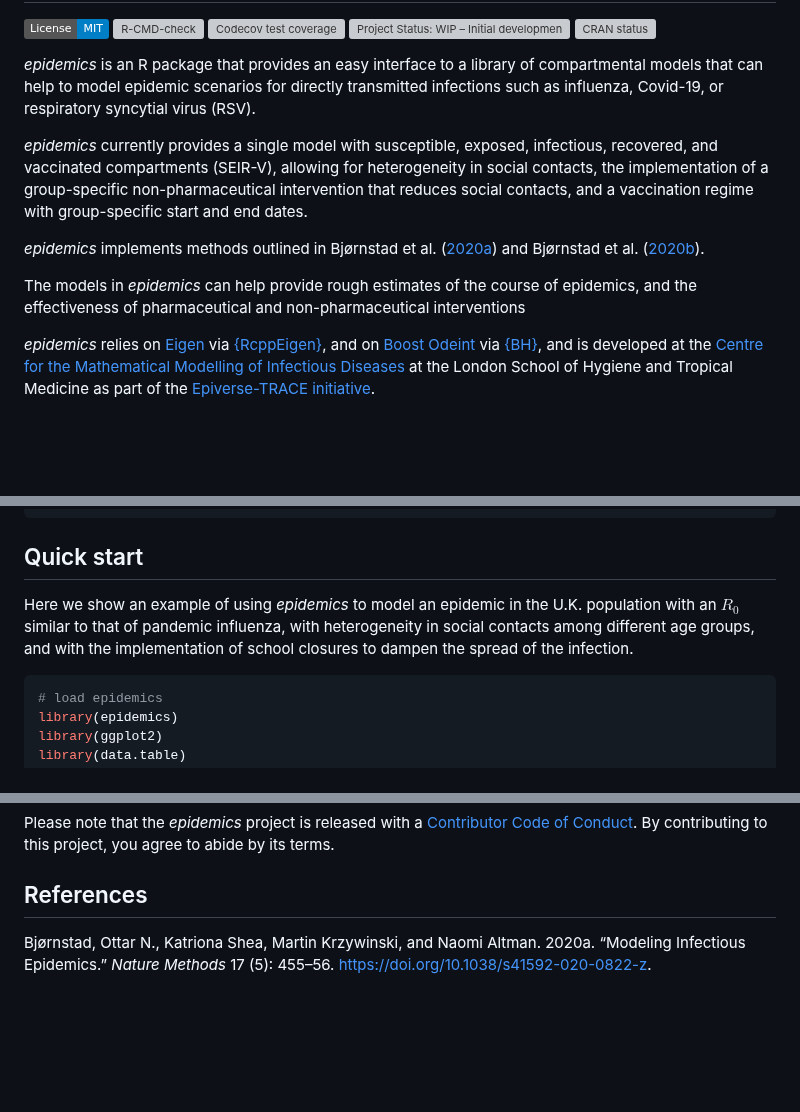
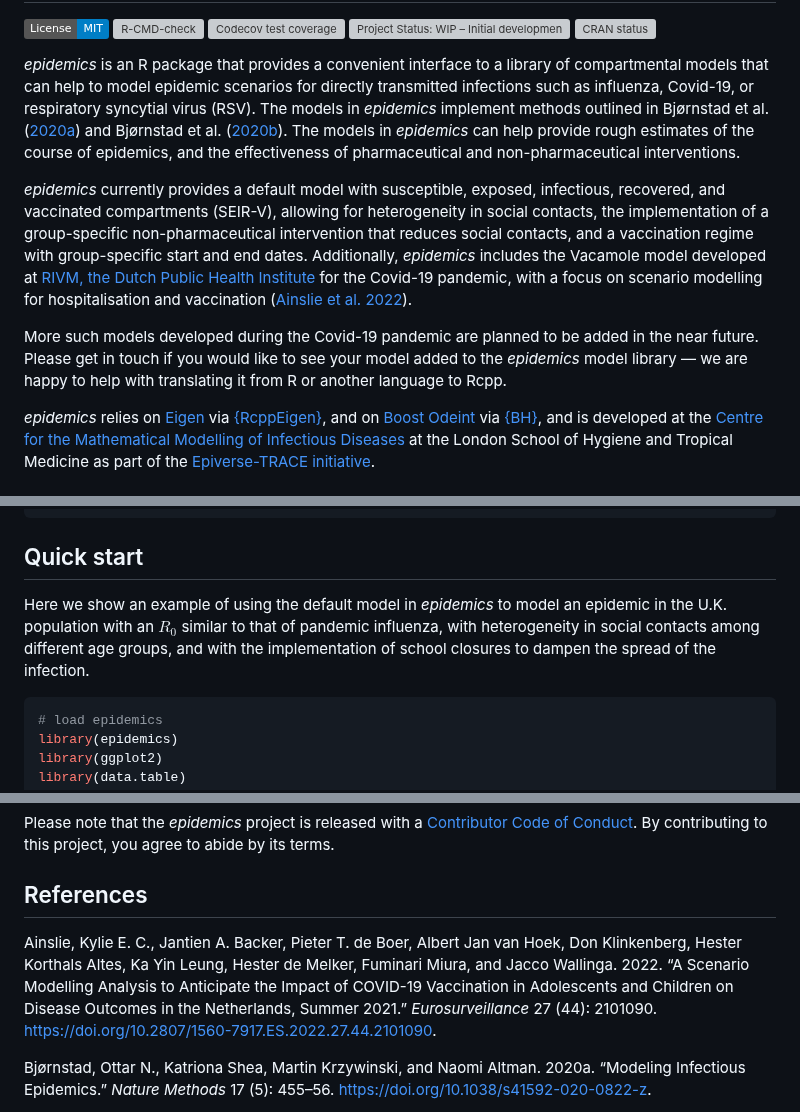
Before and after one commit to epiverse-trace/epidemics, a Markdown page: README.md, 3 parts joined by grey strips. GitHub-like rendering; badges without logos; blank space fills up the shorter version; grey boxes are pictures that could not be loaded.

Commit message:
Automatic readme update

````diff
--- a/README.md
+++ b/README.md
@@ -15,25 +15,31 @@ public.](https://www.repostatus.org/badges/latest/wip.svg)](https://www.repostat
 status](https://www.r-pkg.org/badges/version/epidemics)](https://CRAN.R-project.org/package=epidemics)
 <!-- badges: end -->
 
-*epidemics* is an R package that provides an easy interface to a library
-of compartmental models that can help to model epidemic scenarios for
-directly transmitted infections such as influenza, Covid-19, or
-respiratory syncytial virus (RSV).
+*epidemics* is an R package that provides a convenient interface to a
+library of compartmental models that can help to model epidemic
+scenarios for directly transmitted infections such as influenza,
+Covid-19, or respiratory syncytial virus (RSV). The models in
+*epidemics* implement methods outlined in Bjørnstad et al.
+([2020a](#ref-bjornstad2020a)) and Bjørnstad et al.
+([2020b](#ref-bjornstad2020)). The models in *epidemics* can help
+provide rough estimates of the course of epidemics, and the
+effectiveness of pharmaceutical and non-pharmaceutical interventions.
 
-*epidemics* currently provides a single model with susceptible, exposed,
-infectious, recovered, and vaccinated compartments (SEIR-V), allowing
-for heterogeneity in social contacts, the implementation of a
+*epidemics* currently provides a default model with susceptible,
+exposed, infectious, recovered, and vaccinated compartments (SEIR-V),
+allowing for heterogeneity in social contacts, the implementation of a
 group-specific non-pharmaceutical intervention that reduces social
 contacts, and a vaccination regime with group-specific start and end
-dates.
+dates. Additionally, *epidemics* includes the Vacamole model developed
+at [RIVM, the Dutch Public Health Institute](https://www.rivm.nl/) for
+the Covid-19 pandemic, with a focus on scenario modelling for
+hospitalisation and vaccination ([Ainslie et al.
+2022](#ref-ainslie2022)).
 
-*epidemics* implements methods outlined in Bjørnstad et al.
-([2020a](#ref-bjornstad2020a)) and Bjørnstad et al.
-([2020b](#ref-bjornstad2020)).
-
-The models in *epidemics* can help provide rough estimates of the course
-of epidemics, and the effectiveness of pharmaceutical and
-non-pharmaceutical interventions
+More such models developed during the Covid-19 pandemic are planned to
+be added in the near future. Please get in touch if you would like to
+see your model added to the *epidemics* model library — we are happy to
+help with translating it from R or another language to Rcpp.
 
 *epidemics* relies on [Eigen](https://gitlab.com/libeigen/eigen) via
 [{RcppEigen}](https://cran.r-project.org/web/packages/RcppEigen/index.html),
@@ -57,11 +63,11 @@ pak::pak("epiverse-trace/epidemics")
 
 ## Quick start
 
-Here we show an example of using *epidemics* to model an epidemic in the
-U.K. population with an $R_0$ similar to that of pandemic influenza,
-with heterogeneity in social contacts among different age groups, and
-with the implementation of school closures to dampen the spread of the
-infection.
+Here we show an example of using the default model in *epidemics* to
+model an epidemic in the U.K. population with an $R_0$ similar to that
+of pandemic influenza, with heterogeneity in social contacts among
+different age groups, and with the implementation of school closures to
+dampen the spread of the infection.
 
 ``` r
 # load epidemics
@@ -213,6 +219,18 @@ By contributing to this project, you agree to abide by its terms.
 
 <div id="refs" class="references csl-bib-body hanging-indent">
 
+<div id="ref-ainslie2022" class="csl-entry">
+
+Ainslie, Kylie E. C., Jantien A. Backer, Pieter T. de Boer, Albert Jan
+van Hoek, Don Klinkenberg, Hester Korthals Altes, Ka Yin Leung, Hester
+de Melker, Fuminari Miura, and Jacco Wallinga. 2022. “A Scenario
+Modelling Analysis to Anticipate the Impact of COVID-19 Vaccination in
+Adolescents and Children on Disease Outcomes in the Netherlands, Summer
+2021.” *Eurosurveillance* 27 (44): 2101090.
+<https://doi.org/10.2807/1560-7917.ES.2022.27.44.2101090>.
+
+</div>
+
 <div id="ref-bjornstad2020a" class="csl-entry">
 
 Bjørnstad, Ottar N., Katriona Shea, Martin Krzywinski, and Naomi Altman.
````
